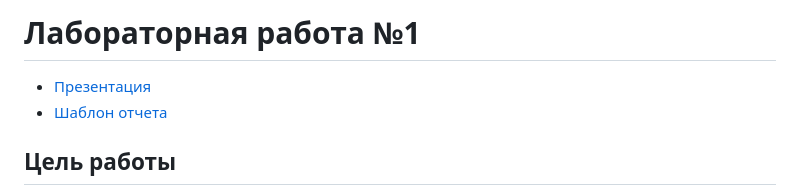
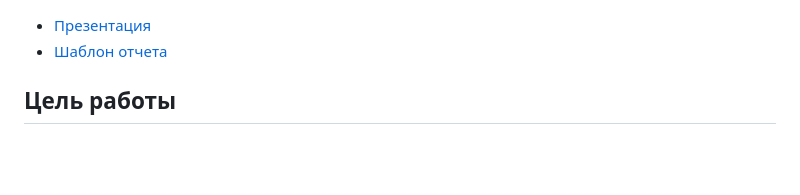
Before and after one commit to vedsatt/laboratory-works-checker, a Markdown page: labs/lab1/description.md, the part around the change. GitHub-like rendering; blank space fills up the shorter version.

Commit message:
delete header

```diff
--- a/labs/lab1/description.md
+++ b/labs/lab1/description.md
@@ -1,4 +1,3 @@
-# Лабораторная работа №1
 - [Презентация](https://buildin.ai/vvzunin/share/aa2a0171-9b31-498d-830b-b46840a8e336)
 - [Шаблон отчета](https://example.com)
 ## Цель работы
```
